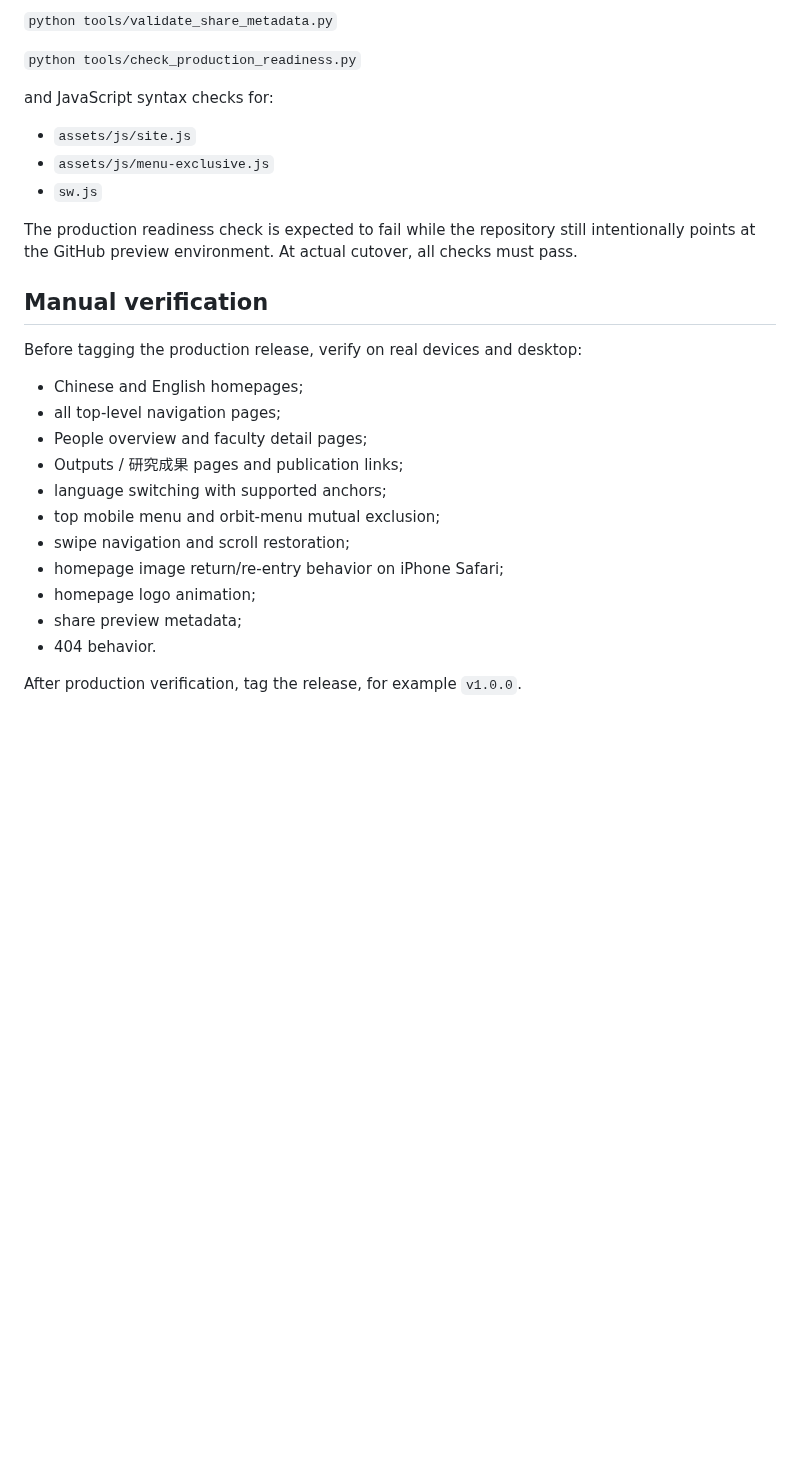
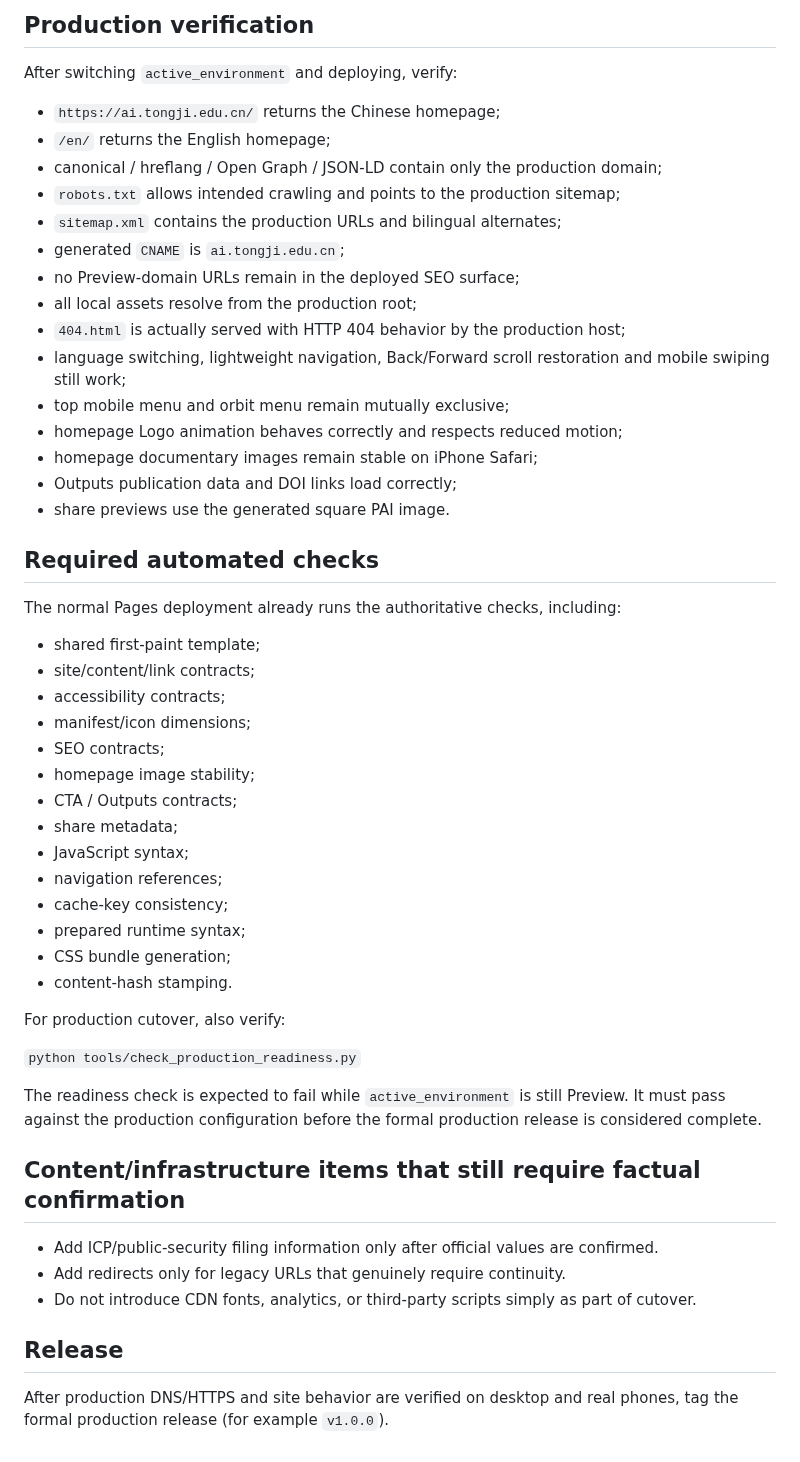
Before and after one commit to TJPAI/pai-web, a Markdown page: PRODUCTION_CUTOVER.md, the part around one of its changes. GitHub-like rendering; blank space fills up the shorter version.

```diff
--- a/PRODUCTION_CUTOVER.md
+++ b/PRODUCTION_CUTOVER.md
@@ -58,30 +60,55 @@ Run:
 
-`python tools/validate_share_metadata.py`
+## Production verification
+
+After switching `active_environment` and deploying, verify:
+
+- `https://ai.tongji.edu.cn/` returns the Chinese homepage;
+- `/en/` returns the English homepage;
+- canonical / hreflang / Open Graph / JSON-LD contain only the production domain;
+- `robots.txt` allows intended crawling and points to the production sitemap;
+- `sitemap.xml` contains the production URLs and bilingual alternates;
+- generated `CNAME` is `ai.tongji.edu.cn`;
+- no Preview-domain URLs remain in the deployed SEO surface;
+- all local assets resolve from the production root;
+- `404.html` is actually served with HTTP 404 behavior by the production host;
+- language switching, lightweight navigation, Back/Forward scroll restoration and mobile swiping still work;
+- top mobile menu and orbit menu remain mutually exclusive;
+- homepage Logo animation behaves correctly and respects reduced motion;
+- homepage documentary images remain stable on iPhone Safari;
+- Outputs publication data and DOI links load correctly;
+- share previews use the generated square PAI image.
+
+## Required automated checks
+
+The normal Pages deployment already runs the authoritative checks, including:
+
+- shared first-paint template;
+- site/content/link contracts;
+- accessibility contracts;
+- manifest/icon dimensions;
+- SEO contracts;
+- homepage image stability;
+- CTA / Outputs contracts;
+- share metadata;
+- JavaScript syntax;
+- navigation references;
+- cache-key consistency;
+- prepared runtime syntax;
+- CSS bundle generation;
+- content-hash stamping.
+
+For production cutover, also verify:
 
 `python tools/check_production_readiness.py`
 
-and JavaScript syntax checks for:
+The readiness check is expected to fail while `active_environment` is still Preview. It must pass against the production configuration before the formal production release is considered complete.
 
-- `assets/js/site.js`
-- `assets/js/menu-exclusive.js`
-- `sw.js`
+## Content/infrastructure items that still require factual confirmation
 
-The production readiness check is expected to fail while the repository still intentionally points at the GitHub preview environment. At actual cutover, all checks must pass.
+- Add ICP/public-security filing information only after official values are confirmed.
+- Add redirects only for legacy URLs that genuinely require continuity.
+- Do not introduce CDN fonts, analytics, or third-party scripts simply as part of cutover.
 
-## Manual verification
+## Release
 
-Before tagging the production release, verify on real devices and desktop:
-
-- Chinese and English homepages;
-- all top-level navigation pages;
-- People overview and faculty detail pages;
-- Outputs / 研究成果 pages and publication links;
-- language switching with supported anchors;
-- top mobile menu and orbit-menu mutual exclusion;
-- swipe navigation and scroll restoration;
-- homepage image return/re-entry behavior on iPhone Safari;
-- homepage logo animation;
-- share preview metadata;
-- 404 behavior.
-
-After production verification, tag the release, for example `v1.0.0`.
+After production DNS/HTTPS and site behavior are verified on desktop and real phones, tag the formal production release (for example `v1.0.0`).
```
Also changed, not shown: other parts of PRODUCTION_CUTOVER.md (+36 -34 lines).
